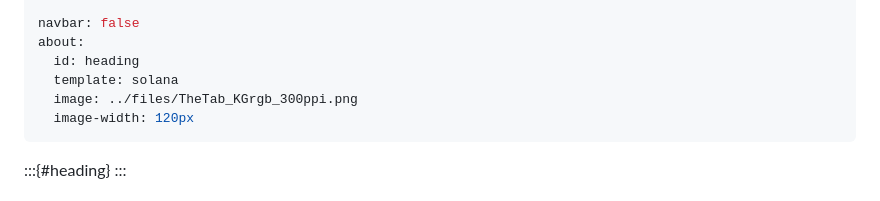
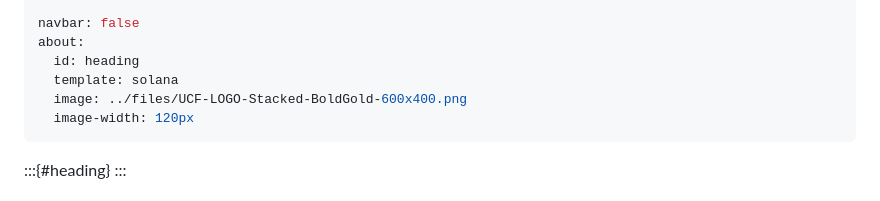
Before and after one commit to luqigroup/cap-6938, a Markdown page: schedule/paper-presentations.md, the part around the change. Drawn GitHub-style.

Commit message:
Use the new UCF logo on the paper presentations page

```diff
--- a/schedule/paper-presentations.md
+++ b/schedule/paper-presentations.md
@@ -10,7 +10,7 @@ navbar: false
 about:
   id: heading
   template: solana
-  image: ../files/TheTab_KGrgb_300ppi.png
+  image: ../files/UCF-LOGO-Stacked-BoldGold-600x400.png
   image-width: 120px
 ---
 
```
